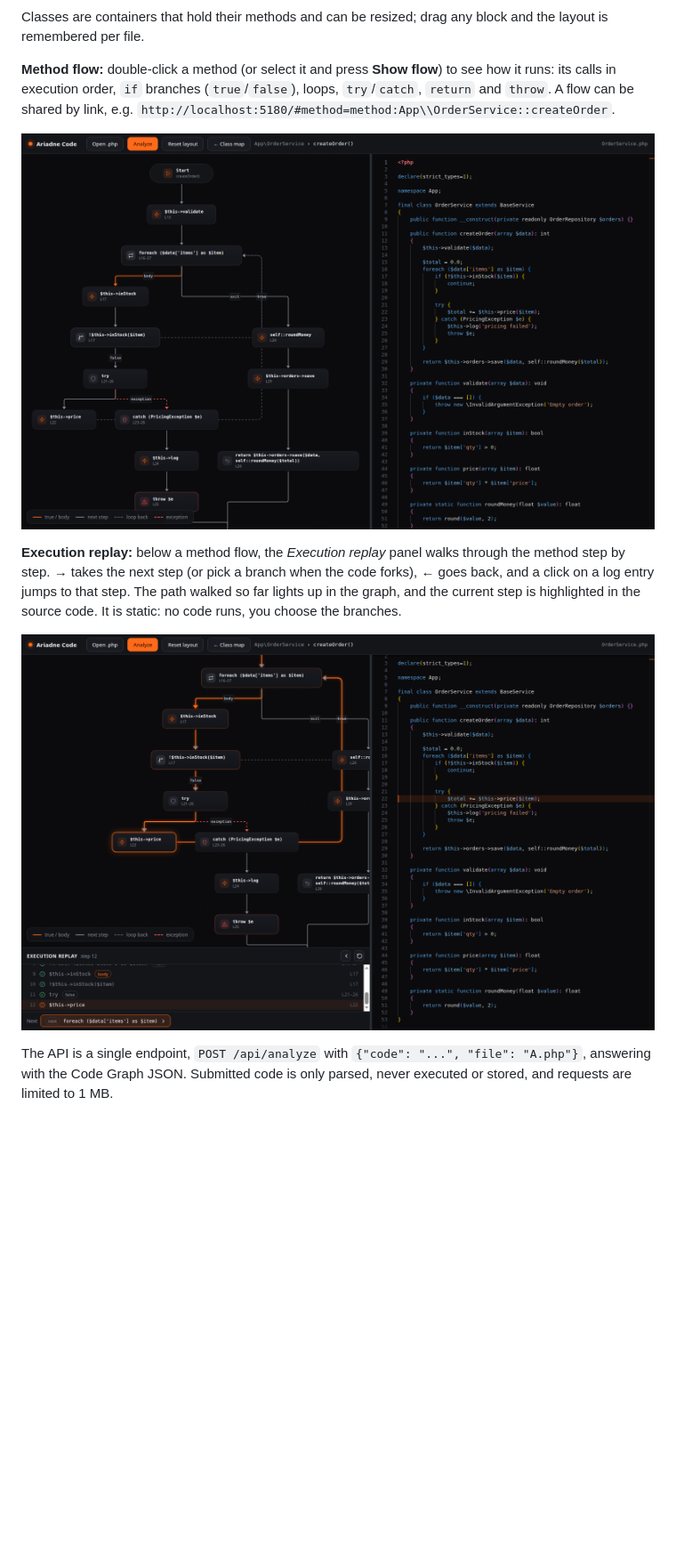
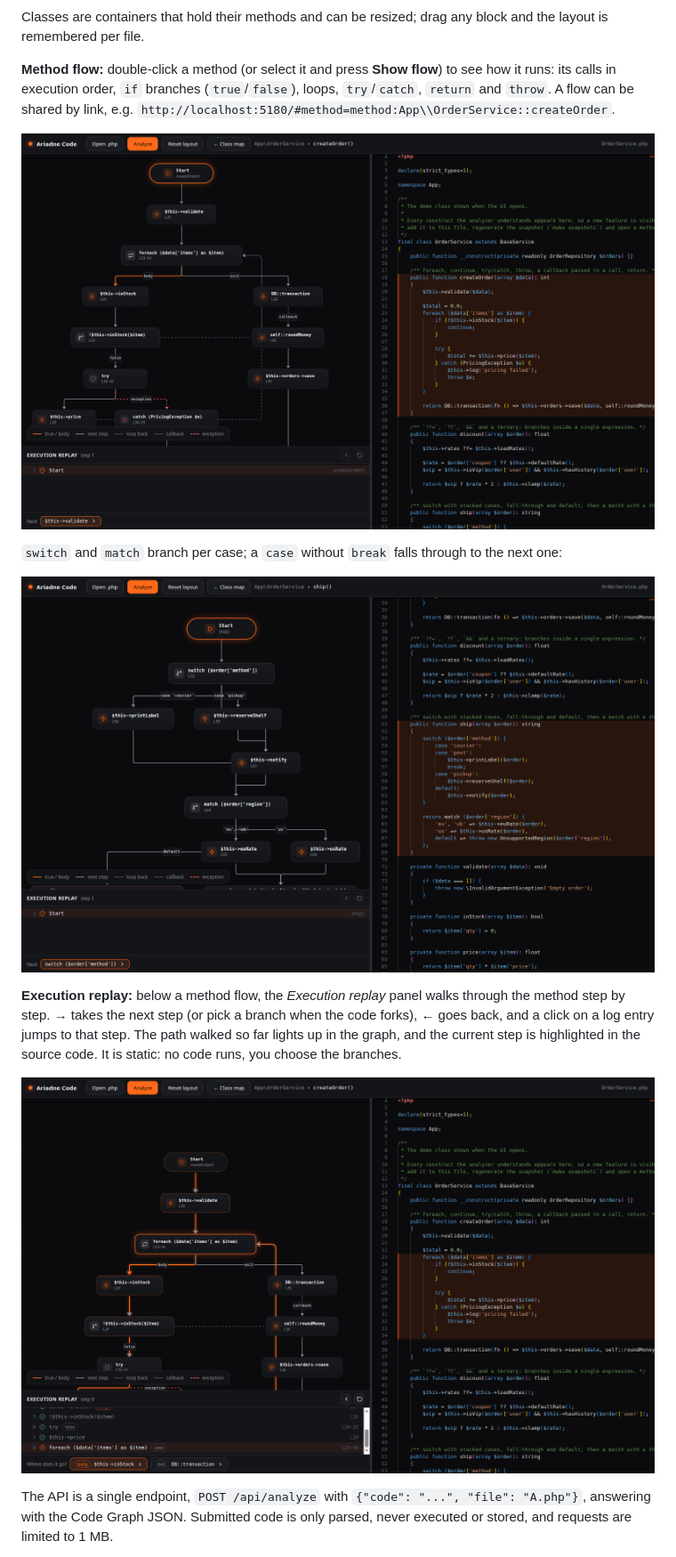
Before and after one commit to b40y22/ariadne-code, a Markdown page: README.md, the part around the change printed below. Shown: that part at 89% size. Rendered like a GitHub page; pictures changed too: docs/screenshot-flow-switch.png (added), docs/screenshot-flow.png, docs/screenshot-replay.png; blank space fills up the shorter version.

Commit message:
[docs] showcase rule, switch and match screenshots, refreshed images

```diff
--- a/README.md
+++ b/README.md
@@ -35,6 +35,10 @@ Classes are containers that hold their methods and can be resized; drag any bloc
 **Method flow:** double-click a method (or select it and press **Show flow**) to see how it runs: its calls in execution order, `if` branches (`true`/`false`), loops, `try`/`catch`, `return` and `throw`. A flow can be shared by link, e.g. `http://localhost:5180/#method=method:App\\OrderService::createOrder`.
 
 ![Method flow of createOrder](docs/screenshot-flow.png)
+
+`switch` and `match` branch per case; a `case` without `break` falls through to the next one:
+
+![Method flow with switch and match](docs/screenshot-flow-switch.png)
 
 **Execution replay:** below a method flow, the *Execution replay* panel walks through the method step by step. **→** takes the next step (or pick a branch when the code forks), **←** goes back, and a click on a log entry jumps to that step. The path walked so far lights up in the graph, and the current step is highlighted in the source code. It is static: no code runs, you choose the branches.
 
```
Also changed, not shown: other parts of README.md (+2 -0 lines), docs/screenshot.png.
